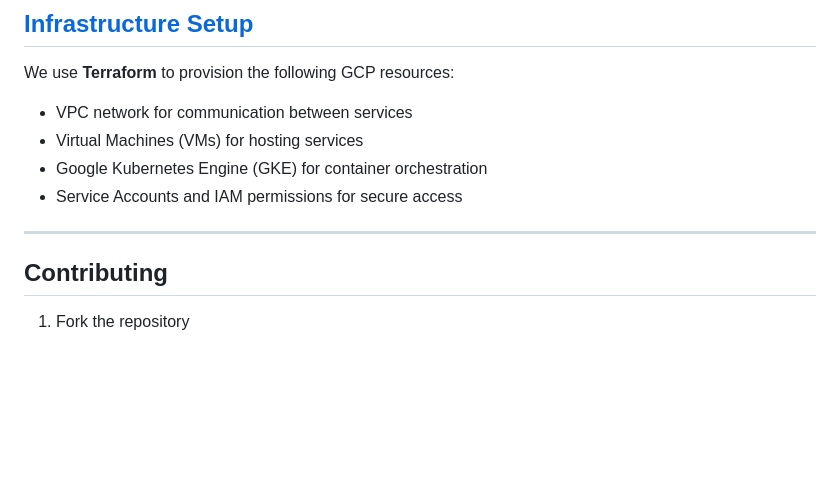
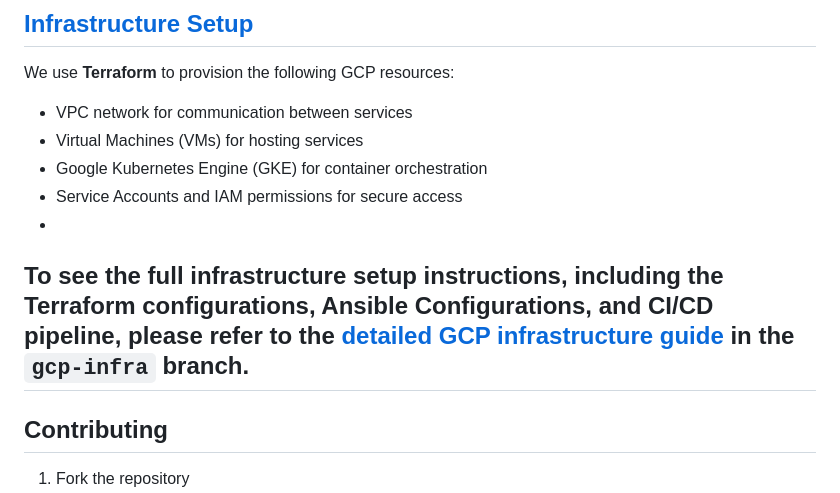
Before and after one commit to praks7v/Shopvory, a Markdown page: README.md, the part around the change. GitHub-like rendering; blank space fills up the shorter version.

```diff
--- a/README.md
+++ b/README.md
@@ -60,7 +60,8 @@ We use **Terraform** to provision the following GCP resources:
 - Virtual Machines (VMs) for hosting services
 - Google Kubernetes Engine (GKE) for container orchestration
 - Service Accounts and IAM permissions for secure access
-
+-
+To see the full infrastructure setup instructions, including the Terraform configurations, Ansible Configurations, and CI/CD pipeline, please refer to the [detailed GCP infrastructure guide](https://github.com/praks7v/Shopvory/tree/gcp-infra) in the `gcp-infra` branch.
 ---
 ## Contributing
 1. Fork the repository
```
